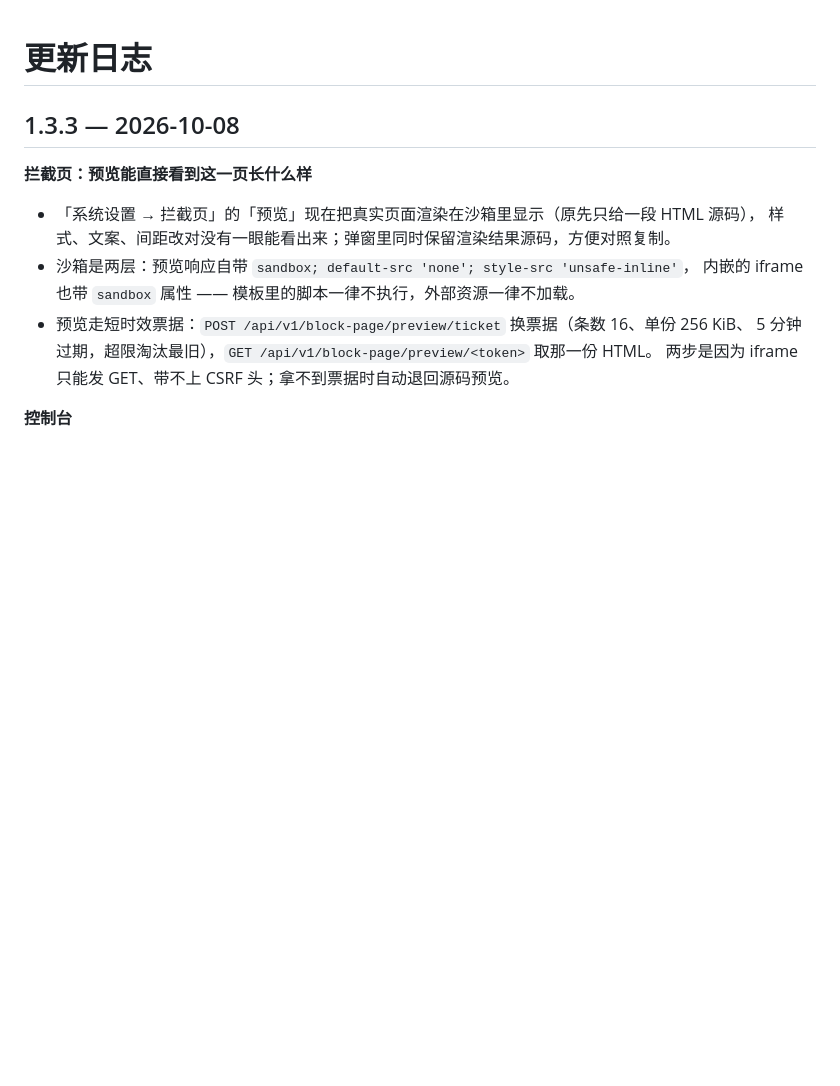
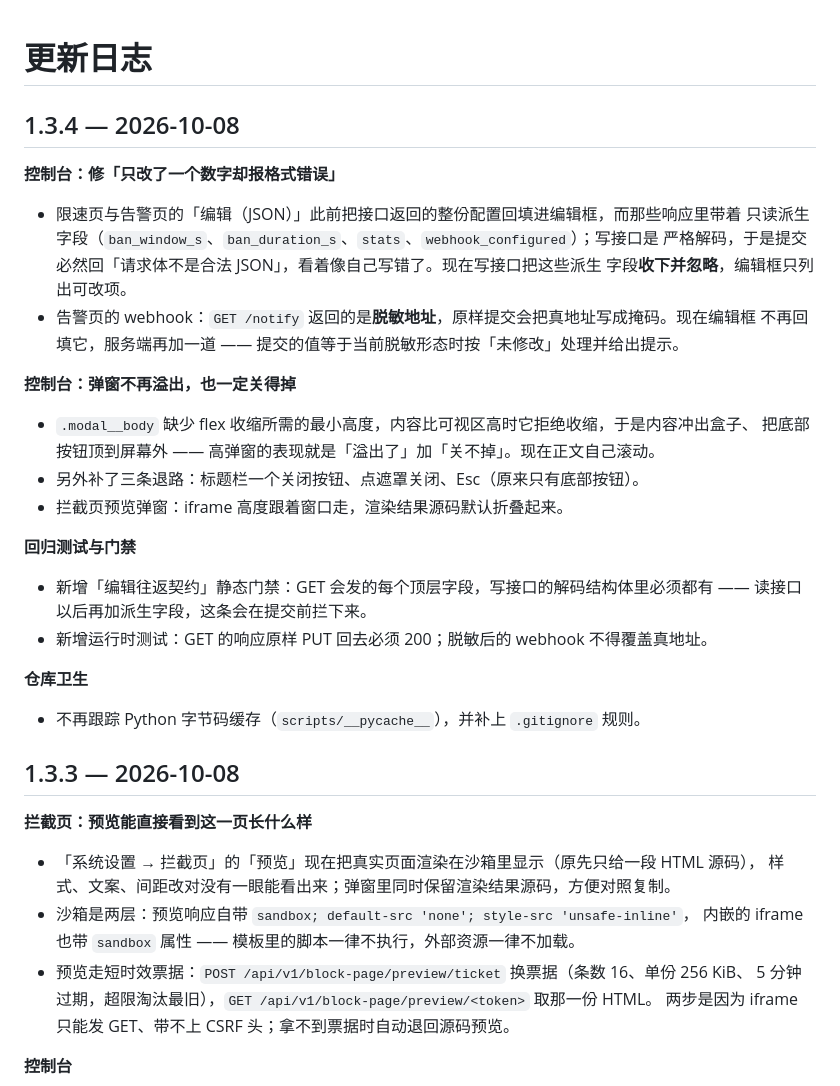
Before and after one commit to guaidao2/donothack, a Markdown page: CHANGELOG.md, the part around the change. Drawn GitHub-style; blank space fills up the shorter version.

Commit message:
docs(changelog): 1.3.4 —— 修复编辑配置报格式错误与弹窗溢出

```diff
--- a/CHANGELOG.md
+++ b/CHANGELOG.md
@@ -1,4 +1,33 @@
 # 更新日志
+
+## 1.3.4 — 2026-10-08
+
+**控制台：修「只改了一个数字却报格式错误」**
+
+- 限速页与告警页的「编辑（JSON）」此前把接口返回的整份配置回填进编辑框，而那些响应里带着
+  只读派生字段（`ban_window_s`、`ban_duration_s`、`stats`、`webhook_configured`）；写接口是
+  严格解码，于是提交必然回「请求体不是合法 JSON」，看着像自己写错了。现在写接口把这些派生
+  字段**收下并忽略**，编辑框只列出可改项。
+- 告警页的 webhook：`GET /notify` 返回的是**脱敏地址**，原样提交会把真地址写成掩码。现在编辑框
+  不再回填它，服务端再加一道 —— 提交的值等于当前脱敏形态时按「未修改」处理并给出提示。
+
+**控制台：弹窗不再溢出，也一定关得掉**
+
+- `.modal__body` 缺少 flex 收缩所需的最小高度，内容比可视区高时它拒绝收缩，于是内容冲出盒子、
+  把底部按钮顶到屏幕外 —— 高弹窗的表现就是「溢出了」加「关不掉」。现在正文自己滚动。
+- 另外补了三条退路：标题栏一个关闭按钮、点遮罩关闭、Esc（原来只有底部按钮）。
+- 拦截页预览弹窗：iframe 高度跟着窗口走，渲染结果源码默认折叠起来。
+
+**回归测试与门禁**
+
+- 新增「编辑往返契约」静态门禁：GET 会发的每个顶层字段，写接口的解码结构体里必须都有 ——
+  读接口以后再加派生字段，这条会在提交前拦下来。
+- 新增运行时测试：GET 的响应原样 PUT 回去必须 200；脱敏后的 webhook 不得覆盖真地址。
+
+**仓库卫生**
+
+- 不再跟踪 Python 字节码缓存（`scripts/__pycache__`），并补上 `.gitignore` 规则。
+
 
 ## 1.3.3 — 2026-10-08
 
```
